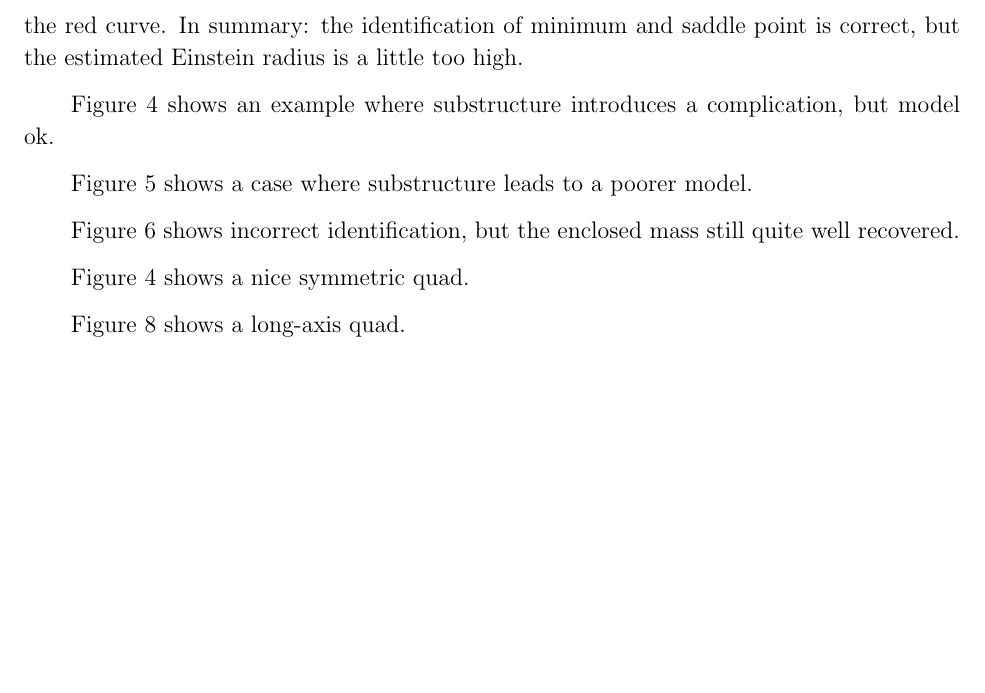
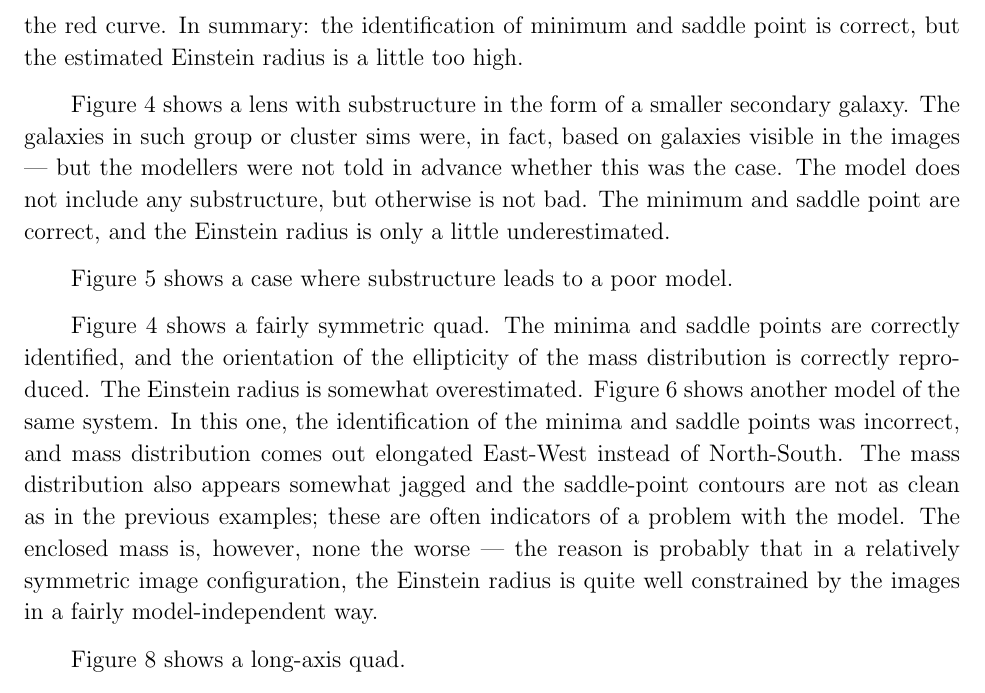
Before and after one commit to RafiKueng/SimAnalysis, a LaTeX paper (text/ms.tex, which reads text/tex/results.tex): part of page 9 of 28, cut so that both start at the same text, the shorter picture padded with empty space. Compiled offline with pdfLaTeX; a missing bibliography style is replaced by a similar one.

Commit message:
continuing to edit

```diff
--- a/text/tex/results.tex
+++ b/text/tex/results.tex
@@ -85,16 +85,30 @@ blue is slightly above the red curve.  In summary: the identification
 of minimum and saddle point is correct, but the estimated Einstein
 radius is a little too high.
 
-Figure \ref{fig:6975} shows an example where substructure introduces a
-complication, but model ok.
+Figure \ref{fig:6975} shows a lens with substructure in the form of a
+smaller secondary galaxy.  The galaxies in such group or cluster sims
+were, in fact, based on galaxies visible in the images --- but the
+modellers were not told in advance whether this was the case.  The
+model does not include any substructure, but otherwise is not bad.
+The minimum and saddle point are correct, and the Einstein radius is
+only a little underestimated.
 
 Figure \ref{fig:6937} shows a case where substructure leads to a
-poorer model.
+poor model.
 
-Figure \ref{fig:7022} shows incorrect identification, but the enclosed
-mass still quite well recovered.
-
-Figure \ref{fig:6975} shows a nice symmetric quad.
+Figure \ref{fig:6975} shows a fairly symmetric quad.  The minima and
+saddle points are correctly identified, and the orientation of the
+ellipticity of the mass distribution is correctly reproduced.  The
+Einstein radius is somewhat overestimated.  Figure \ref{fig:7022}
+shows another model of the same system.  In this one, the
+identification of the minima and saddle points was incorrect, and mass
+distribution comes out elongated East-West instead of North-South.
+The mass distribution also appears somewhat jagged and the
+saddle-point contours are not as clean as in the previous examples;
+these are often indicators of a problem with the model.  The enclosed
+mass is, however, none the worse --- the reason is probably that in a
+relatively symmetric image configuration, the Einstein radius is quite
+well constrained by the images in a fairly model-independent way.
 
 Figure \ref{fig:6990} shows a long-axis quad.
 
```
